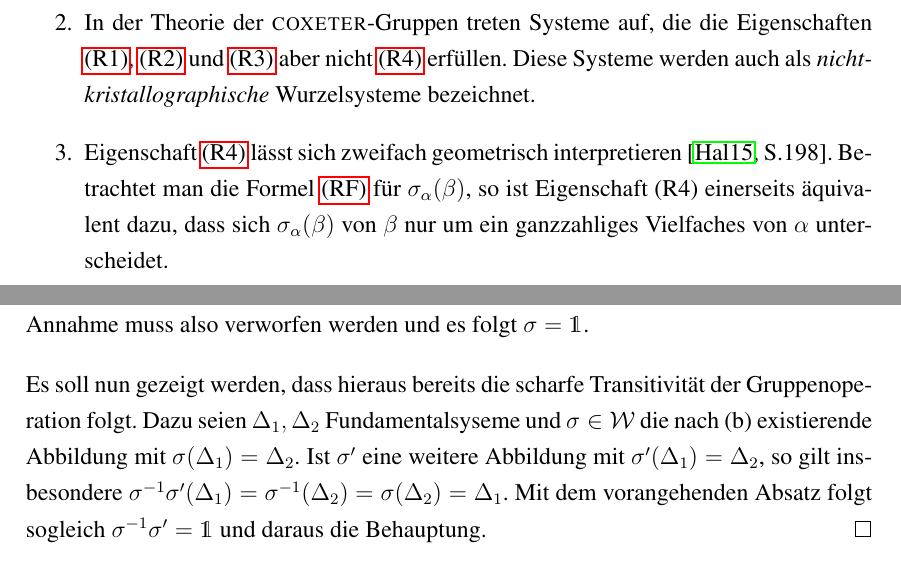
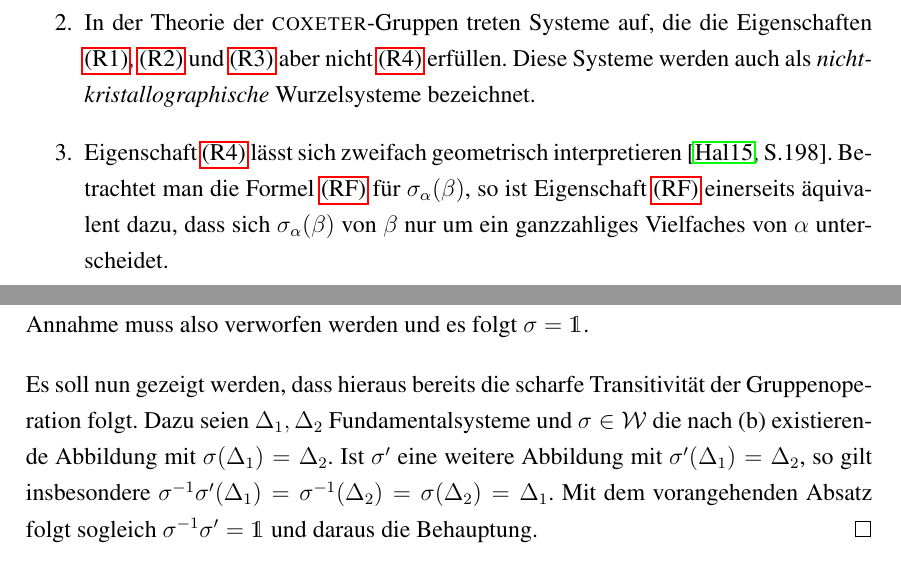
Before and after one commit to eltenedor/ausarbeitung_seminar_ss16, a LaTeX document (seminar16_fabian_gabel.tex, which reads grundlagen.tex, weylgroup.tex): two parts of pages 6 and 18 of 26, joined at a grey line, cut so that both start at the same text. Compiled offline with pdfLaTeX.

Commit message:
kleinere Rechtschreibfehler

```diff
--- a/grundlagen.tex
+++ b/grundlagen.tex
@@ -70,7 +70,7 @@ Wir definieren nun das für diese Arbeit zentrale mathematische Objekt.
     \item In der Theorie der \textsc{coxeter}\hyp{}Gruppen treten Systeme auf, die die Eigenschaften \hyperref[it:R1]{(R1)}, \hyperref[it:R2]{(R2)} und \hyperref[it:R3]{(R3)} aber nicht \hyperref[it:R4]{(R4)} erfüllen.
       Diese Systeme werden auch als \emph{nichtkristallographische} Wurzelsysteme bezeichnet.
     \item Eigenschaft \hyperref[it:R4]{(R4)} lässt sich zweifach geometrisch interpretieren \cite[S.198]{hall2015lie}.
-      Betrachtet man die Formel \hyperref[eq:RF]{\hyperref[it:RF]{(RF)}} für $\sigma_\alpha(\beta)$, so ist Eigenschaft (R4) einerseits äquivalent dazu, dass sich $\sigma_\alpha(\beta)$ von $\beta$ nur um ein ganzzahliges Vielfaches von $\alpha$ unterscheidet.
+      Betrachtet man die Formel \hyperref[eq:RF]{\hyperref[it:RF]{(RF)}} für $\sigma_\alpha(\beta)$, so ist Eigenschaft \hyperref[eq:RF]{\hyperref[it:RF]{(RF)}} einerseits äquivalent dazu, dass sich $\sigma_\alpha(\beta)$ von $\beta$ nur um ein ganzzahliges Vielfaches von $\alpha$ unterscheidet.
 
       Andererseits ist die \emph{orthogonale Projektion} von $\beta$ auf den von $\alpha$ aufgespannten Untervektorraum gerade durch $\tfrac{\beta,\alpha}{\alpha,\alpha}\alpha$ gegeben.
       Eigenschaft \hyperref[it:R4]{(R4)} ist also auch äquivalent dazu, dass die orthogonale Projektion ein ganzzahliges oder halbzahliges Vielfaches von $\alpha$ ist.
--- a/weylgroup.tex
+++ b/weylgroup.tex
@@ -287,7 +287,7 @@ Nun zu dem Zentralen Satz dieser Ausarbeitung.
   Die Annahme muss also verworfen werden und es folgt $\sigma = \mathds{1}$.
 
   Es soll nun gezeigt werden, dass hieraus bereits die scharfe Transitivität der Gruppenoperation folgt.
-  Dazu seien $\Delta_1,\Delta_2$ Fundamentalsyseme und $\sigma \in \mathcal{W}$ die nach (b) existierende Abbildung mit $\sigma(\Delta_1) = \Delta_2$.
+  Dazu seien $\Delta_1,\Delta_2$ Fundamentalsysteme und $\sigma \in \mathcal{W}$ die nach (b) existierende Abbildung mit $\sigma(\Delta_1) = \Delta_2$.
   Ist $\sigma'$ eine weitere Abbildung mit $\sigma'(\Delta_1) = \Delta_2$, so gilt insbesondere $\sigma^{-1} \sigma'(\Delta_1) = \sigma^{-1}(\Delta_2) = \sigma(\Delta_2) = \Delta_1$.
   Mit dem vorangehenden Absatz folgt sogleich $\sigma^{-1} \sigma' = \mathds{1}$ und daraus die Behauptung.
 \end{proof}
```
Also changed, not shown: seminar16_fabian_gabel.pdf, weylgroup.tex (2 more changed lines).
